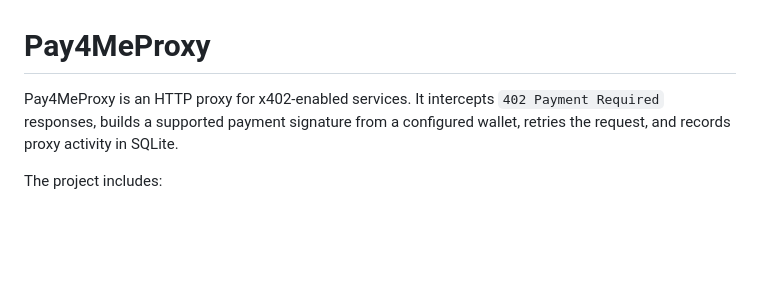
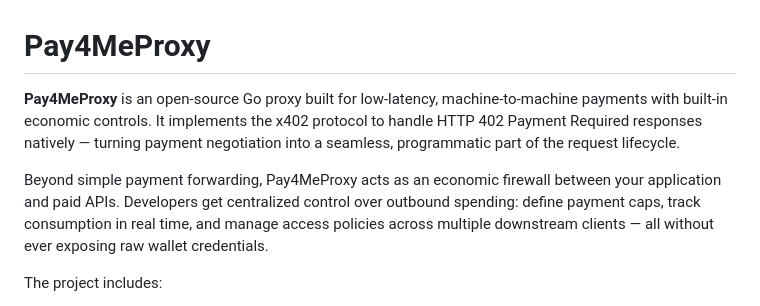
Before and after one commit to pay4me402/pay4me402, a Markdown page: README.md, the part around the change. GitHub-like rendering; blank space fills up the shorter version.

Commit message:
better readme

```diff
--- a/README.md
+++ b/README.md
@@ -1,6 +1,9 @@
 # Pay4MeProxy
 
-Pay4MeProxy is an HTTP proxy for x402-enabled services. It intercepts `402 Payment Required` responses, builds a supported payment signature from a configured wallet, retries the request, and records proxy activity in SQLite.
+**Pay4MeProxy** is an open-source Go proxy built for low-latency, machine-to-machine payments with built-in economic controls. It implements the x402 protocol to handle HTTP 402 Payment Required responses natively — turning payment negotiation into a seamless, programmatic part of the request lifecycle.
+
+Beyond simple payment forwarding, Pay4MeProxy acts as an economic firewall between your application and paid APIs. Developers get centralized control over outbound spending: define payment caps, track consumption in real time, and manage access policies across multiple downstream clients — all without ever exposing raw wallet credentials.
+
 
 The project includes:
 
```
